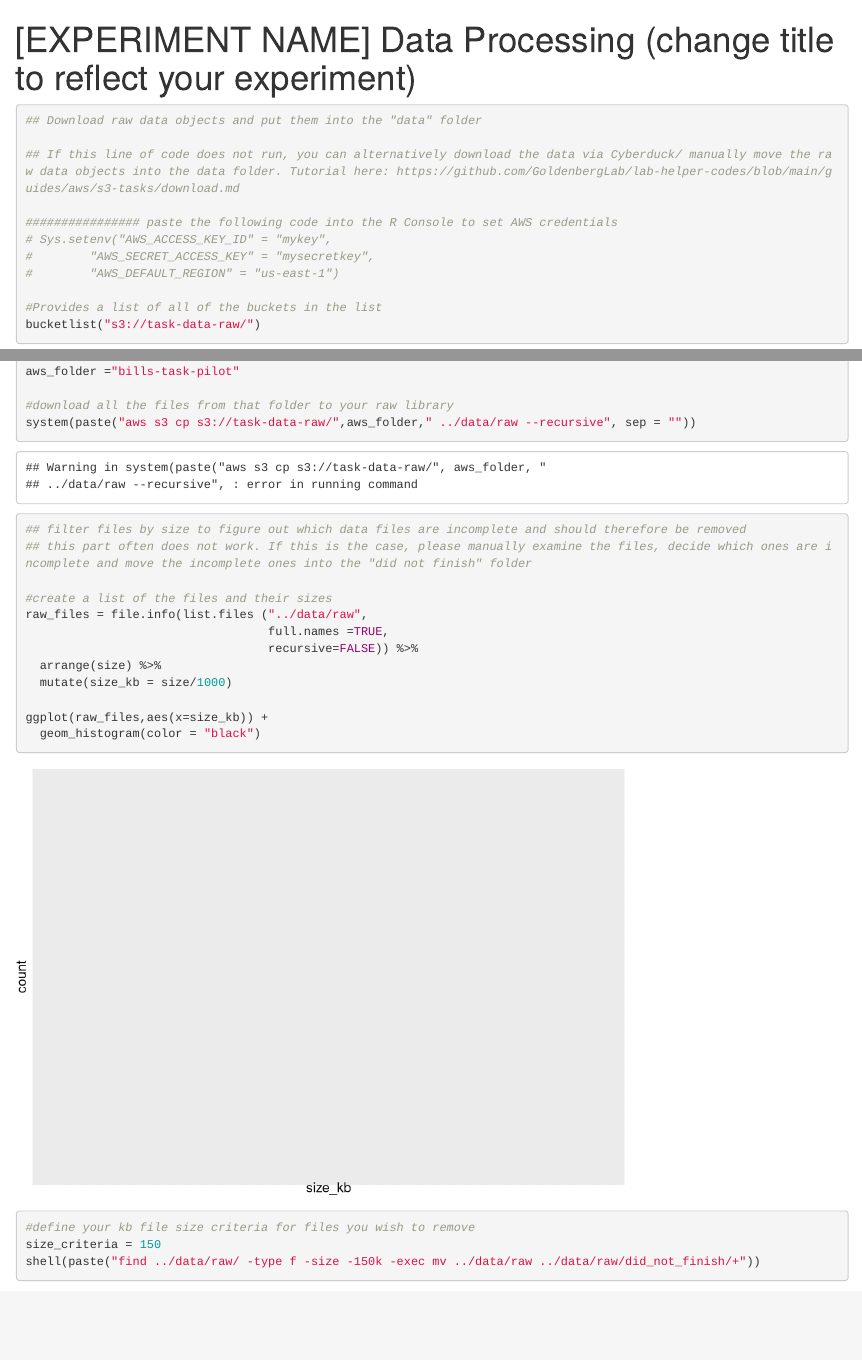
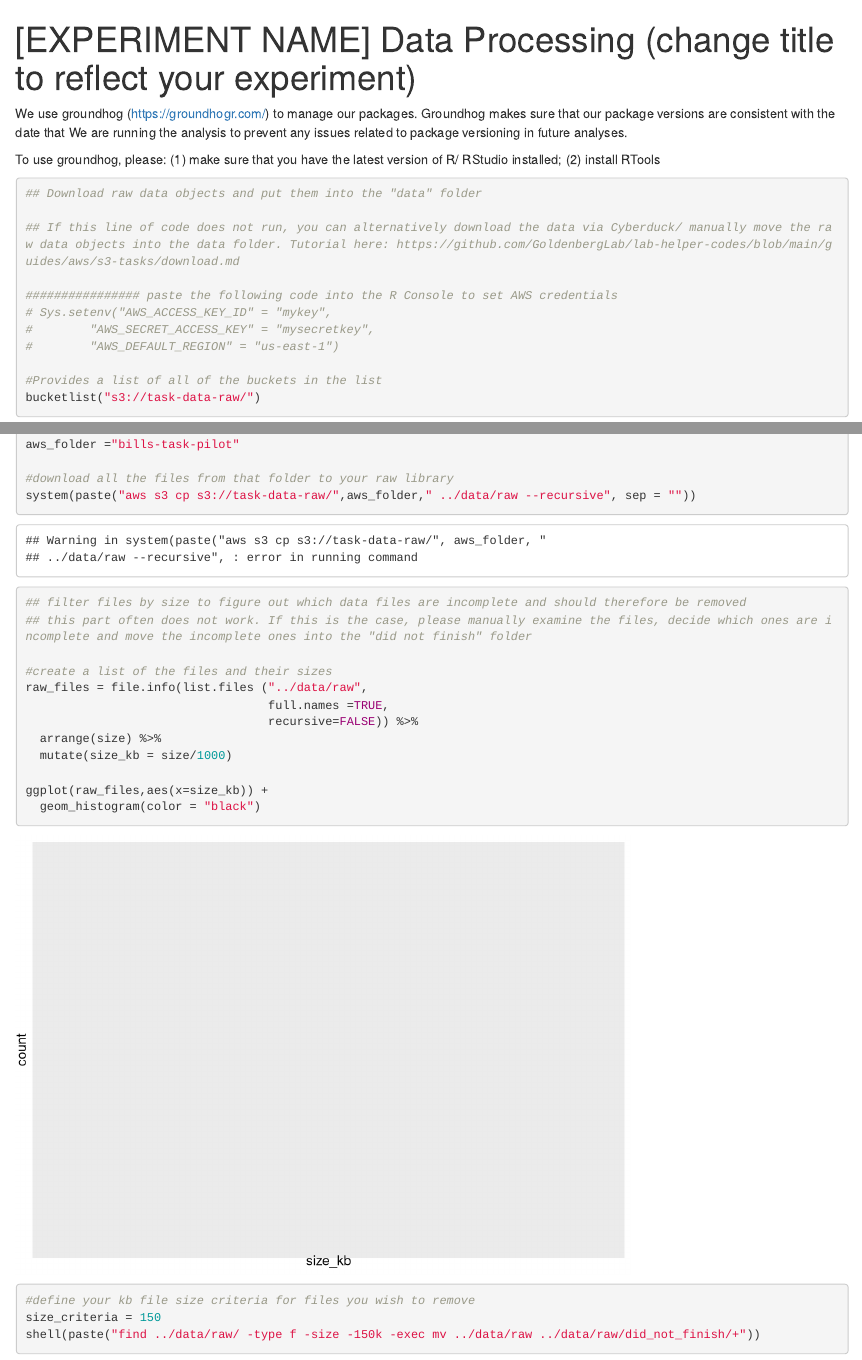
Before and after one commit to GoldenbergLab/r-project-template, an R Markdown document (processing/download-processing.Rmd): the page in a window 1100 px wide, from its top, and a second part further down, joined at a grey line. Rendered offline with R 4.5, knitr and Pandoc, with nearby package versions; some code elsewhere in the file could not run offline; common packages that the code uses without loading them are loaded.

Commit message:
Update download-processing.Rmd

````diff
--- a/processing/download-processing.Rmd
+++ b/processing/download-processing.Rmd
@@ -10,17 +10,19 @@ This code tutorial does two things:
 
 If you are unable to run this code for any reason, you can also do this manually. To do this manually, follow the tutorial here:
 ---
+We use groundhog (https://groundhogr.com/) to manage our packages. Groundhog makes sure that our package versions are consistent with the date that
+We are running the analysis to prevent any issues related to package versioning in future analyses.
+
+To use groundhog, please:
+(1) make sure that you have the latest version of R/ RStudio installed;
+(2) install RTools
 
 ```{r libraries, include = FALSE}
 
-### we use groundhog (https://groundhogr.com/) to manage our packages. Groundhog makes sure that our package versions are consistent with the date that we are running the analysis to prevent any issues related to package versioning in future analyses.
-
-###To use groundhog, please: (1) make sure that you have the latest version of R/ RStudio installed; (2) install RTools
-
-################# run this line if you don't have groundhog installed.
+#Run this line if you don't have groundhog installed.
 #remotes::install_github('CredibilityLab/groundhog',upgrade = "always")
 
-################# call groundhog
+#call groundhog
 if(!suppressWarnings(require(groundhog))){remotes::install_github('CredibilityLab/groundhog');library("groundhog")}
 
 
````
